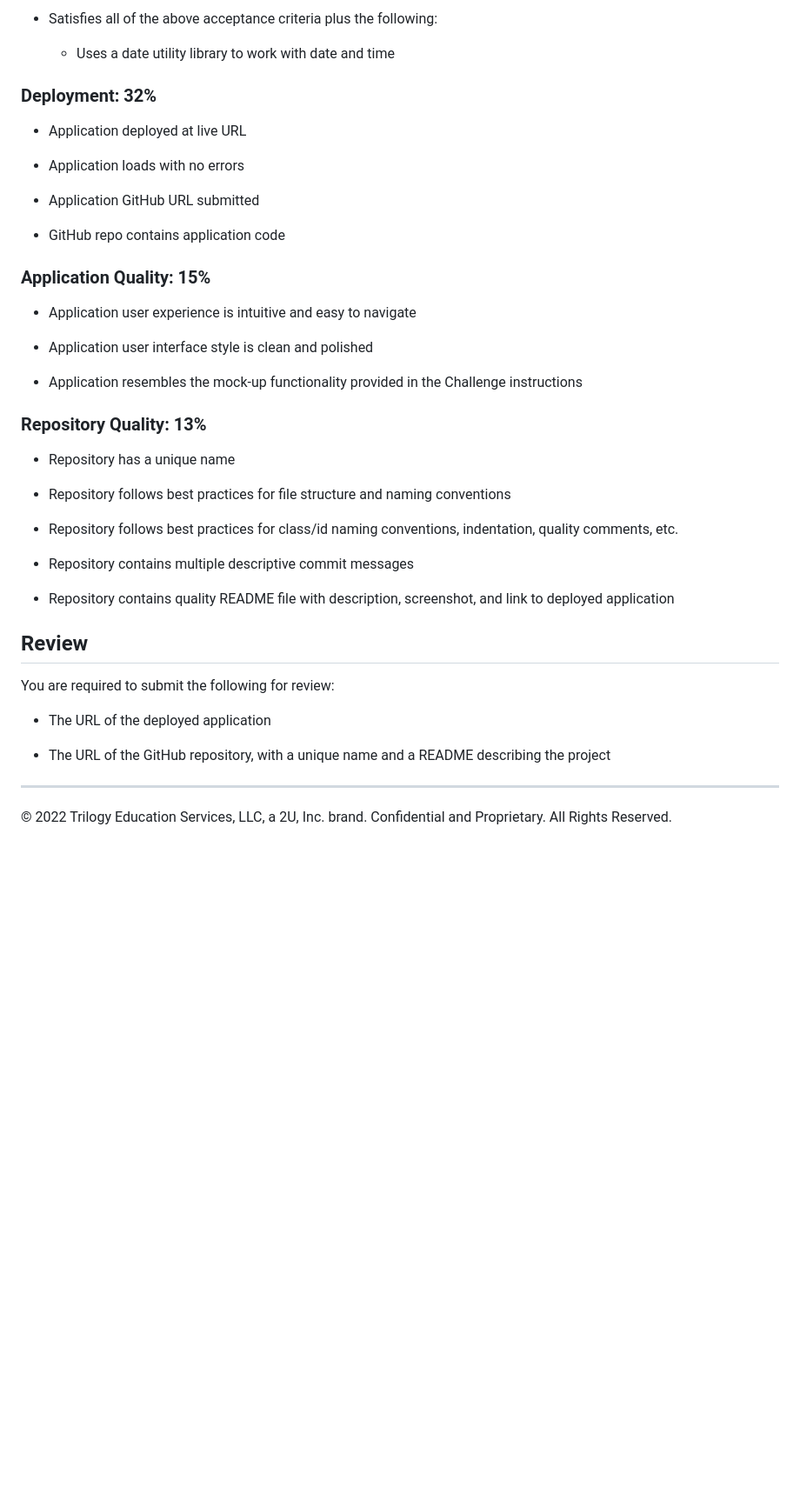
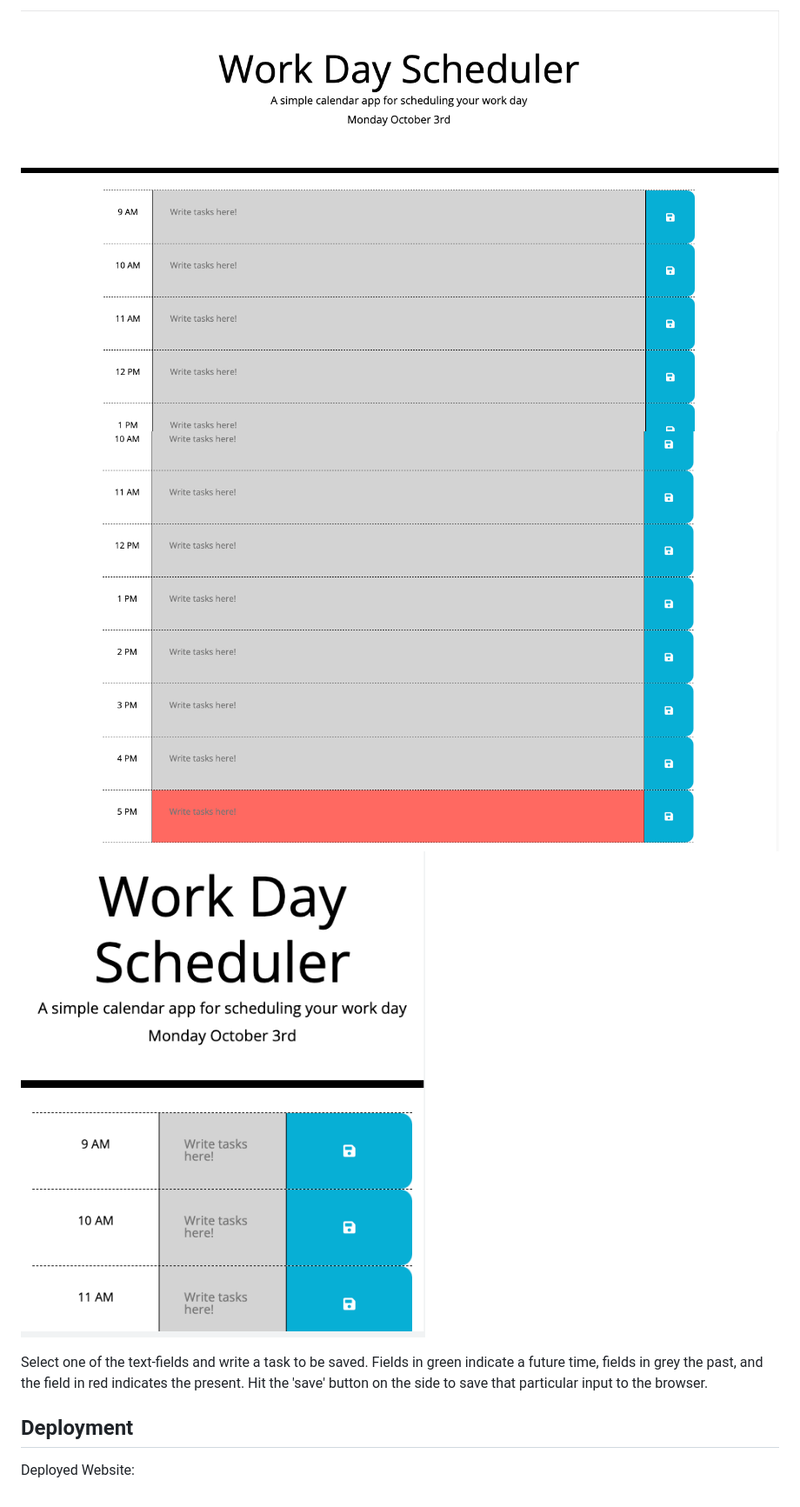
Before and after one commit to jstaples50/challenge_5-work_day_scheduler, a Markdown page: README.md, the part around the change printed below. Shown: that part at 87% size. GitHub-like rendering; pictures changed too: Assets/work-day-scheduler-1.png (added), Assets/work-day-scheduler-2.png (added), Assets/work-day-scheduler-3.png (added); blank space fills up the shorter version.

```diff
--- a/README.md
+++ b/README.md
@@ -55,45 +25,12 @@ This Challenge is graded based on the following criteria:
 
-* Satisfies all of the above acceptance criteria plus the following:
+![first page of web app](./Assets/work-day-scheduler-1.png)
+![second page of web app](./Assets/work-day-scheduler-2.png)
+![third page of web app](./Assets/work-day-scheduler-3.png)
 
-  * Uses a date utility library to work with date and time
 
-### Deployment: 32%
+Select one of the text-fields and write a task to be saved. Fields in green indicate a future time, fields in grey the past, and the field in red indicates the present. Hit the 'save' button on the side to save that particular input to the browser.
 
-* Application deployed at live URL
 
-* Application loads with no errors
+## Deployment
 
-* Application GitHub URL submitted
-
-* GitHub repo contains application code
-
-### Application Quality: 15%
-
-* Application user experience is intuitive and easy to navigate
-
-* Application user interface style is clean and polished
-
-* Application resembles the mock-up functionality provided in the Challenge instructions
-
-### Repository Quality: 13%
-
-* Repository has a unique name
-
-* Repository follows best practices for file structure and naming conventions
-
-* Repository follows best practices for class/id naming conventions, indentation, quality comments, etc.
-
-* Repository contains multiple descriptive commit messages
-
-* Repository contains quality README file with description, screenshot, and link to deployed application
-
-## Review
-
-You are required to submit the following for review:
-
-* The URL of the deployed application
-
-* The URL of the GitHub repository, with a unique name and a README describing the project
-
-- - -
-© 2022 Trilogy Education Services, LLC, a 2U, Inc. brand. Confidential and Proprietary. All Rights Reserved.
+Deployed Website:
```
Also changed, not shown: other parts of README.md (+15 -45 lines), 1 other file.
